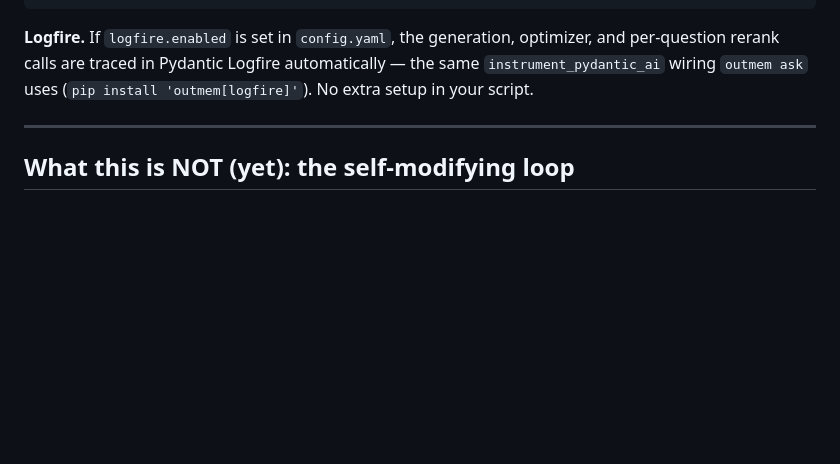
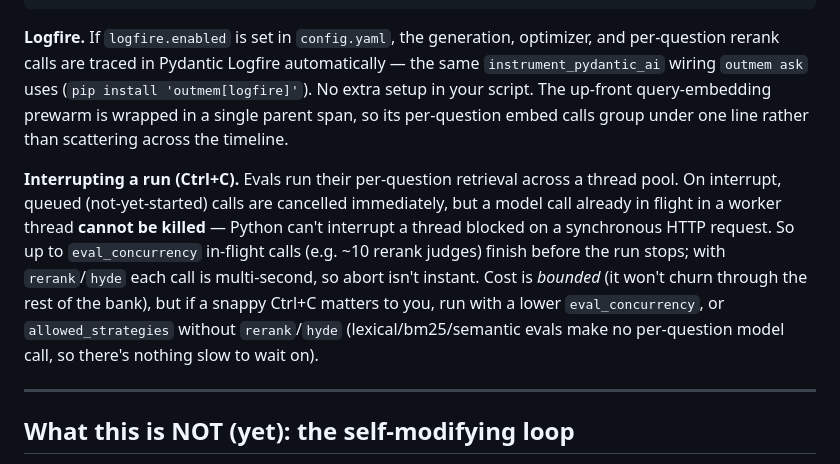
Before and after one commit to phiweger/outmem, a Markdown page: docs/autoresearch.md, the part around the change. GitHub-like rendering; blank space fills up the shorter version.

Commit message:
docs: document Ctrl+C abort behaviour and the grouped prewarm span
Per the cost/observability questions: explain that on interrupt, queued
per-question calls are cancelled but an in-flight LLM call in a worker
thread can't be killed (Python can't interrupt a thread blocked on a sync
HTTP request), so up to eval_concurrency in-flight calls finish before the
run stops. Cost is bounded; for a snappier Ctrl+C, lower eval_concurrency
or use allowed_strategies without rerank/hyde. Also note the prewarm embed
span grouping in the Logfire paragraph.

```diff
--- a/docs/autoresearch.md
+++ b/docs/autoresearch.md
@@ -283,7 +283,22 @@ logging.getLogger("httpcore").setLevel(logging.WARNING)
 **Logfire.** If `logfire.enabled` is set in `config.yaml`, the generation,
 optimizer, and per-question rerank calls are traced in Pydantic Logfire
 automatically — the same `instrument_pydantic_ai` wiring `outmem ask`
-uses (`pip install 'outmem[logfire]'`). No extra setup in your script.
+uses (`pip install 'outmem[logfire]'`). No extra setup in your script. The
+up-front query-embedding prewarm is wrapped in a single parent span, so
+its per-question embed calls group under one line rather than scattering
+across the timeline.
+
+**Interrupting a run (Ctrl+C).** Evals run their per-question retrieval
+across a thread pool. On interrupt, queued (not-yet-started) calls are
+cancelled immediately, but a model call already in flight in a worker
+thread **cannot be killed** — Python can't interrupt a thread blocked on a
+synchronous HTTP request. So up to `eval_concurrency` in-flight calls
+(e.g. ~10 rerank judges) finish before the run stops; with `rerank`/`hyde`
+each call is multi-second, so abort isn't instant. Cost is *bounded* (it
+won't churn through the rest of the bank), but if a snappy Ctrl+C matters
+to you, run with a lower `eval_concurrency`, or `allowed_strategies`
+without `rerank`/`hyde` (lexical/bm25/semantic evals make no per-question
+model call, so there's nothing slow to wait on).
 
 ---
 
```
